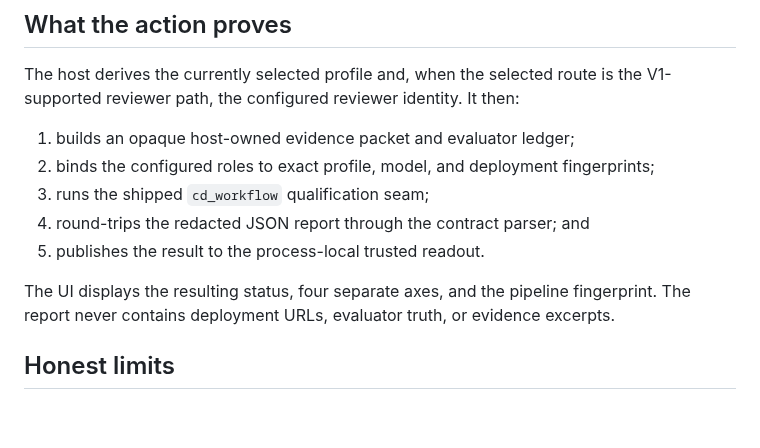
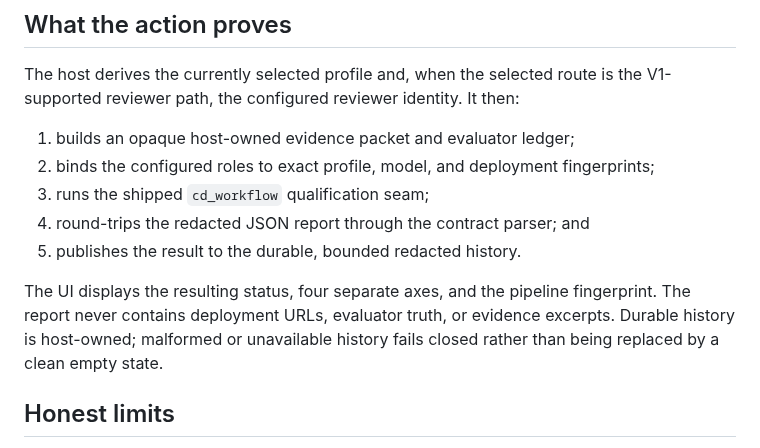
Before and after one commit to chriscase/ContextDesk, a Markdown page: docs/benchmarks/INVESTIGATION_TEAM_QUALIFICATION_SYNTHETIC_DESKTOP_V1.md, the part around the change. GitHub-like rendering; blank space fills up the shorter version.

```diff
--- a/docs/benchmarks/INVESTIGATION_TEAM_QUALIFICATION_SYNTHETIC_DESKTOP_V1.md
+++ b/docs/benchmarks/INVESTIGATION_TEAM_QUALIFICATION_SYNTHETIC_DESKTOP_V1.md
@@ -17,11 +17,12 @@ the V1-supported reviewer path, the configured reviewer identity. It then:
 2. binds the configured roles to exact profile, model, and deployment fingerprints;
 3. runs the shipped `cd_workflow` qualification seam;
 4. round-trips the redacted JSON report through the contract parser; and
-5. publishes the result to the process-local trusted readout.
+5. publishes the result to the durable, bounded redacted history.
 
 The UI displays the resulting status, four separate axes, and the pipeline
 fingerprint. The report never contains deployment URLs, evaluator truth, or
-evidence excerpts.
+evidence excerpts. Durable history is host-owned; malformed or unavailable
+history fails closed rather than being replaced by a clean empty state.
 
 ## Honest limits
 
```
Also changed, not shown: README.md (+2 -1 lines), docs/benchmarks/INVESTIGATION_TEAM_QUALIFICATION_DESKTOP_V1.md (+19 -11 lines), docs/war-room/END_TO_END.md (added, +165 -0 lines), docs/war-room/OPERATOR_GUIDE.md (added, +246 -0 lines), docs/war-room/README.md (added, +136 -0 lines), docs/assets/war-room/war-room-compare.png (added), docs/assets/war-room/war-room-evidence-deep-link.png (added), docs/assets/war-room/war-room-investigations.png (added), docs/assets/war-room/war-room-lane-focus.png (added), docs/assets/war-room/war-room-situation.png (added), 1 other file.
